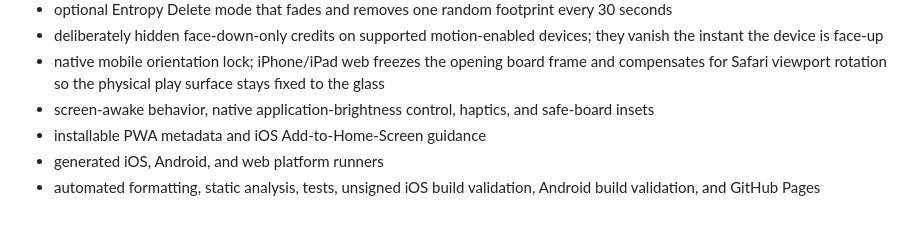
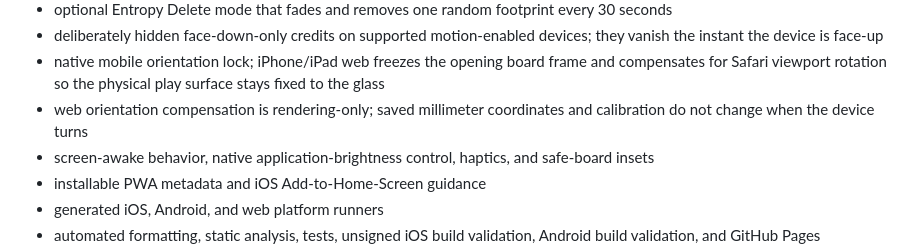
Before and after one commit to udeudeude/LightHouse-StashBoard, a Markdown page: README.md, the part around the change. Rendered like a GitHub page; blank space fills up the shorter version.

Commit message:
docs: clarify web orientation compensation

```diff
--- a/README.md
+++ b/README.md
@@ -42,6 +42,7 @@ The web build requires manual physical calibration because browsers do not relia
 - optional Entropy Delete mode that fades and removes one random footprint every 30 seconds
 - deliberately hidden face-down-only credits on supported motion-enabled devices; they vanish the instant the device is face-up
 - native mobile orientation lock; iPhone/iPad web freezes the opening board frame and compensates for Safari viewport rotation so the physical play surface stays fixed to the glass
+- web orientation compensation is rendering-only; saved millimeter coordinates and calibration do not change when the device turns
 - screen-awake behavior, native application-brightness control, haptics, and safe-board insets
 - installable PWA metadata and iOS Add-to-Home-Screen guidance
 - generated iOS, Android, and web platform runners
```
